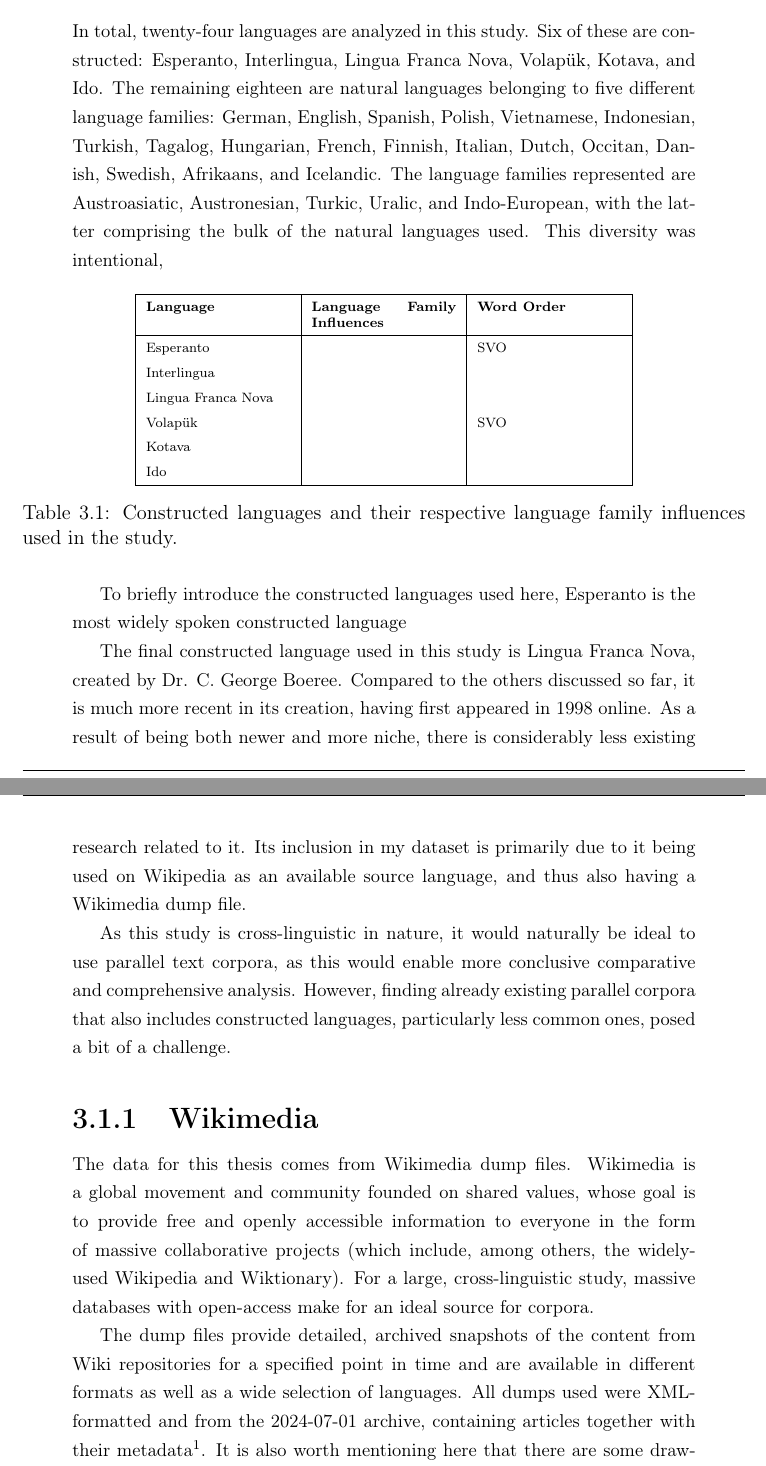
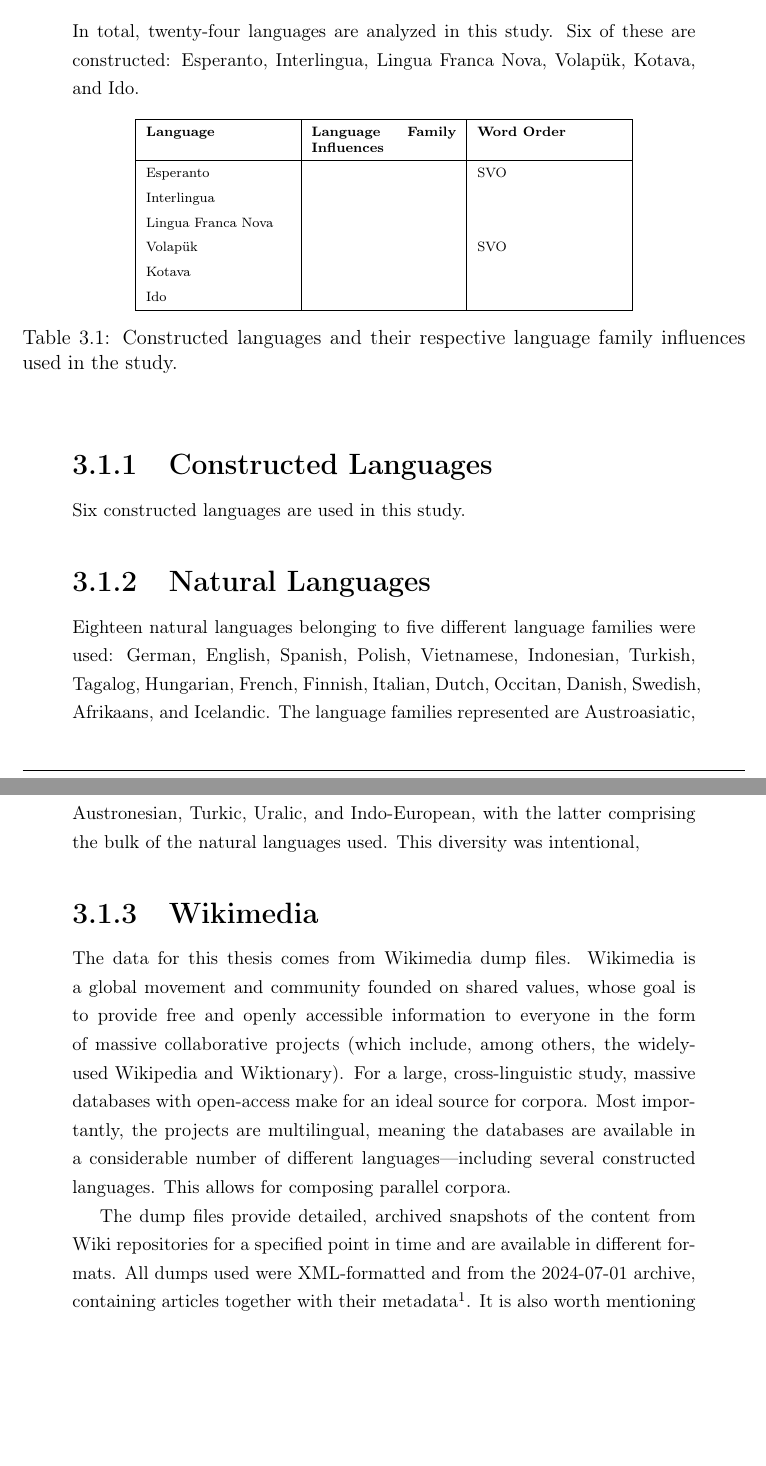
Before and after one commit to kirbergerconnor/iscl-thesis, a LaTeX thesis (Thesis/main.tex): two parts of pages 12 and 13 of 22 before the commit and two parts of pages 13 and 14 of 23 after it, joined at a grey line, cut so that both start at the same text, the shorter picture padded with empty space. Compiled offline with pdfLaTeX.

Commit message:
Write more for Background, Data

```diff
--- a/Thesis/main.tex
+++ b/Thesis/main.tex
@@ -495,27 +495,7 @@ In this section, I explain in greater detail the data and steps taken for prepro
 \subsection{Data}
 \label{ssec:data}
 
-In total, twenty-four languages are analyzed in this study. Six of these are constructed: Esperanto, Interlingua, Lingua Franca Nova, Volapük, Kotava, and Ido. The remaining eighteen are natural languages belonging to five different language families: German, English, Spanish, Polish, Vietnamese, Indonesian, Turkish, Tagalog, Hungarian, French, Finnish, Italian, Dutch, Occitan, Danish, Swedish, Afrikaans, and Icelandic. The language families represented are Austroasiatic, Austronesian, Turkic, Uralic, and Indo-European, with the latter comprising the bulk of the natural languages used. This diversity was intentional,
-
-% Language family breakdown, make a pie chart for this
-% German - indo-euro - germanic
-% english - indo-euro - germanic
-% spanish - indo-euro - romance
-% polish - indo-euro - slavic
-% vietnamese - austroasiatic
-% indonesian - austronesian
-% turkish - turkic
-% tagalog - austronesian
-% hungarian - uralic
-% french - indo-euro - romance
-% finnish - uralic
-% italian - indo-euro - romance
-% dutch - indo-euro - germanic
-% occitan - indo-euro - romance
-% danish - indo-euro - germanic
-% swedish - indo-euro - germanic
-% afrikaans - indo-euro - germanic
-% icelandic - indo-euro - germanic
+In total, twenty-four languages are analyzed in this study. Six of these are constructed: Esperanto, Interlingua, Lingua Franca Nova, Volapük, Kotava, and Ido.
 
 % For conlangs, how should I call the languages they are drawn from? "Language influences" or is there a better way to say it?
 
@@ -552,29 +532,68 @@ Ido & & \\
 % Mention the drawbacks of relying on Wikipedia data, such as difference in authors, etc
 % Why didn't include lojban? or Novial? (Available data for it is way smaller)
 
-To briefly introduce the constructed languages used here, Esperanto is the most widely spoken constructed language
+\subsubsection{Constructed Languages}
+\label{sec:constructedlanguages}
+
+Six constructed languages are used in this study.
+
+% Esperanto, the most successful and widely spoken constructed language, was created by Polish-Jewish ophthalmologist L. L. Zamenhof in 1887. Zamenhof’s goal was to create a neutral, easy-to-learn second language that could foster international peace and understanding. Esperanto is a highly regular language, with consistent grammar and a simplified, phonetic spelling system. It draws vocabulary primarily from Romance, Germanic, and Slavic languages, making it recognizable to speakers of many European languages, but it has a simple grammar that avoids the complexities often found in natural languages, like irregular verbs or noun cases. Esperanto has a strong global community with speakers across continents, literature, and even native speakers who learn it from birth in multilingual families.
+
+% Ido is a reform of Esperanto that was proposed in 1907 by a group of linguists and led by Louis Couturat, a French philosopher and mathematician. Its creators sought to address what they saw as imperfections in Esperanto, particularly issues related to word formation, gender neutrality, and consistency. Ido retains much of Esperanto’s vocabulary and basic structure but simplifies some aspects of grammar and spelling. For instance, Ido avoids the use of the accusative case and reforms some Esperanto words to make them more universally recognizable. Although Ido never gained the same level of popularity as Esperanto, it still has a dedicated group of speakers and enthusiasts.
+
+% Interlingua was developed by the International Auxiliary Language Association (IALA), under the leadership of Alexander Gode, and officially launched in 1951. The idea behind Interlingua was to create a language that could be understood by speakers of Romance languages without requiring prior study. Interlingua’s vocabulary is drawn from a wide range of languages, primarily Latin, Italian, Spanish, Portuguese, and French, but also German and English. Its grammar is highly simplified, with no inflections for case or gender, making it accessible to a wide audience. Interlingua is particularly valued for its aesthetic qualities, resembling natural languages closely enough that people with knowledge of related languages can understand it almost intuitively.
+
+% Lingua Franca Nova, or LFN, is a relatively recent constructed language created by linguist C. George Boeree in 1998. It is designed as an easy-to-learn, creole-inspired language with a Romance-language-based lexicon. LFN was conceived to serve as an international auxiliary language with simplified grammar rules and phonetics, based on the historical Mediterranean Lingua Franca, a pidgin that developed for trade in the Mediterranean basin during the medieval period. The grammar of LFN avoids complex conjugations, gender distinctions, and irregular verbs. While still a niche language, Lingua Franca Nova has gained a modest following, especially in online communities, due to its simplicity and practicality.
+
+% Kotava, designed by Staren Fetcey in 1978, is a unique attempt at creating a culturally neutral language, free from any biases or influences of existing national languages. Kotava’s main philosophy is linguistic egalitarianism, meaning that it does not derive its vocabulary or structure from any particular linguistic family, aiming to create a truly international language. Its grammar and vocabulary are entirely constructed, and it follows a logical, but not overly simplified, structure. Kotava has a fully developed lexicon for everyday use, and its creator envisioned it being used as a tool for global communication in any setting, from casual conversation to academic discourse. While Kotava has not achieved widespread usage, it has a dedicated community of supporters who appreciate its ambitious goals and neutrality.
+
+% Volapük, one of the earliest constructed languages, was created by Johann Martin Schleyer, a German Catholic priest, in 1879–1880. Schleyer believed he had been divinely inspired to create a universal language that could unite people across national boundaries. Volapük is notable for its highly agglutinative structure, where complex meanings are built by stringing together prefixes, suffixes, and roots. The vocabulary of Volapük is derived primarily from English, German, and Romance languages, but the words are often highly distorted to fit Schleyer’s phonetic system, making it difficult to recognize their origins. Volapük enjoyed a brief period of popularity in the late 19th century, with clubs and societies forming around the world, but its complexity led to a rapid decline in favor of simpler constructed languages like Esperanto.
 
 % "and more niche" with how many speakers?
 % Discuss LFN being inspired by Mediterranean Lingua Franca https://en.wikipedia.org/wiki/Mediterranean_Lingua_Franca
+% Its inclusion in my dataset is primarily due to it being used on Wikipedia as an available source language, and thus also having a Wikimedia dump file.
+% The final constructed language used in this study is Lingua Franca Nova, created by Dr. C. George Boeree. Compared to the others discussed so far, it is much more recent in its creation, having first appeared in 1998 online. As a result of being both newer and more niche, there is considerably less existing research related to it.
 
-The final constructed language used in this study is Lingua Franca Nova, created by Dr. C. George Boeree. Compared to the others discussed so far, it is much more recent in its creation, having first appeared in 1998 online. As a result of being both newer and more niche, there is considerably less existing research related to it. Its inclusion in my dataset is primarily due to it being used on Wikipedia as an available source language, and thus also having a Wikimedia dump file.
-
-As this study is cross-linguistic in nature, it would naturally be ideal to use parallel text corpora, as this would enable more conclusive comparative and comprehensive analysis. However, finding already existing parallel corpora that also includes constructed languages, particularly less common ones, posed a bit of a challenge.
+% As this study is cross-linguistic in nature, it would naturally be ideal to use parallel text corpora, as this would enable more conclusive comparative and comprehensive analysis. However, finding already existing parallel corpora that also includes constructed languages, particularly less common ones, posed a bit of a challenge.
 
 % Include Blanke's (Schubert2001book) description of Esperanto as the only successful planned language
 
-% Example link to one of the files used: https://dumps.wikimedia.org/novwiki/20240701/ then select novwiki-20240701-pages-articles-multistream.xml.bz2 1.4 MB
-% Mention the year/date of the file to specify the dump
-% Which languages' files did you limit (using the max_articles variable) with the script? The biggest files (eo, da, fi, tr, id, vi, hu, sv, nl, pl, it, es, fr, de, en) I gradually limited the max number of files to be extracted from the dumps; max 50000 for eo,
+\subsubsection{Natural Languages}
+\label{sec:naturallanguages}
+
+Eighteen natural languages belonging to five different language families were used: German, English, Spanish, Polish, Vietnamese, Indonesian, Turkish, Tagalog, Hungarian, French, Finnish, Italian, Dutch, Occitan, Danish, Swedish, Afrikaans, and Icelandic. The language families represented are Austroasiatic, Austronesian, Turkic, Uralic, and Indo-European, with the latter comprising the bulk of the natural languages used. This diversity was intentional,
+
+% Language family breakdown, make a pie chart for this
+% German - indo-euro - germanic
+% english - indo-euro - germanic
+% spanish - indo-euro - romance
+% polish - indo-euro - slavic
+% vietnamese - austroasiatic
+% indonesian - austronesian
+% turkish - turkic
+% tagalog - austronesian
+% hungarian - uralic
+% french - indo-euro - romance
+% finnish - uralic
+% italian - indo-euro - romance
+% dutch - indo-euro - germanic
+% occitan - indo-euro - romance
+% danish - indo-euro - germanic
+% swedish - indo-euro - germanic
+% afrikaans - indo-euro - germanic
+% icelandic - indo-euro - germanic
 
 \subsubsection{Wikimedia}
 \label{sec:wikimedia}
 
 % Mention genre/domain?
+% Example link to one of the files used: https://dumps.wikimedia.org/novwiki/20240701/ then select novwiki-20240701-pages-articles-multistream.xml.bz2 1.4 MB
+% Mention the year/date of the file to specify the dump
+% Which languages' files did you limit (using the max_articles variable) with the script? The biggest files (eo, da, fi, tr, id, vi, hu, sv, nl, pl, it, es, fr, de, en) I gradually limited the max number of files to be extracted from the dumps; max 50000 for eo,
 
-The data for this thesis comes from Wikimedia dump files. Wikimedia is a global movement and community founded on shared values, whose goal is to provide free and openly accessible information to everyone in the form of massive collaborative projects (which include, among others, the widely-used Wikipedia and Wiktionary). For a large, cross-linguistic study, massive databases with open-access make for an ideal source for corpora.
+The data for this thesis comes from Wikimedia dump files. Wikimedia is a global movement and community founded on shared values, whose goal is to provide free and openly accessible information to everyone in the form of massive collaborative projects (which include, among others, the widely-used Wikipedia and Wiktionary). For a large, cross-linguistic study, massive databases with open-access make for an ideal source for corpora. Most importantly, the projects are multilingual, meaning the databases are available in a considerable number of different languages---including several constructed languages. This allows for composing parallel corpora.
 
-The dump files provide detailed, archived snapshots of the content from Wiki repositories for a specified point in time and are available in different formats as well as a wide selection of languages. All dumps used were XML-formatted and from the 2024-07-01 archive, containing articles together with their metadata\footnote{https://dumps.wikimedia.org/backup-index.html}. It is also worth mentioning here that there are some drawbacks to using these dumps for the present study. The files sizes vary considerably depending on the language, with the largest being roughly 22 gigabytes (English) and the smallest around 4 megabytes (Lingua Franca Nova), meaning all files do not contain the exact same articles. Additionally, the open and collaborative nature of Wikimedia means the articles are often authored by a multitude of different people, which can result in inconsistencies in the text such as with writing style. Similarly, it may also produce an imbalance in the amount of information provided across languages, with the same article in one language being considerably more detailed than in another, and inconsistent or low-quality translations, as \textcite{Novikov2022article} noted to be the case for Wikipedia articles in Volapük. In essence, while Wikimedia was decided as the best available option for the task at hand, there are some unfavorable aspects of it too.
+The dump files provide detailed, archived snapshots of the content from Wiki repositories for a specified point in time and are available in different formats. All dumps used were XML-formatted and from the 2024-07-01 archive, containing articles together with their metadata\footnote{https://dumps.wikimedia.org/backup-index.html}. It is also worth mentioning here that there are some drawbacks to using these dumps for the present study. The files sizes vary considerably depending on the language, with the largest being roughly 22 gigabytes (English) and the smallest around 4 megabytes (Lingua Franca Nova), meaning all files do not contain the exact same articles. Additionally, the open and collaborative nature of Wikimedia means the articles are often authored by a multitude of different people, which can result in inconsistencies in the text such as with writing style. Similarly, it may also produce an imbalance in the amount of information provided across languages, with the same article in one language being considerably more detailed than in another, and inconsistent or low-quality translations, as \textcite{Novikov2022article} noted to be the case for Wikipedia articles in Volapük. In essence, while Wikimedia was decided as the best available option for the task at hand, there are some unfavorable aspects of it too.
 
 % Previously (in 2023) used a min value of 650000 words, now (in 2024) using min value of 630000 words
 % Genre/domain of texts? Do all dumps have the exact same articles? How does this affect the experiment and results?
```
Also changed, not shown: Thesis/main.pdf, Thesis/main.tex (4 more changed lines), 7 other files.
